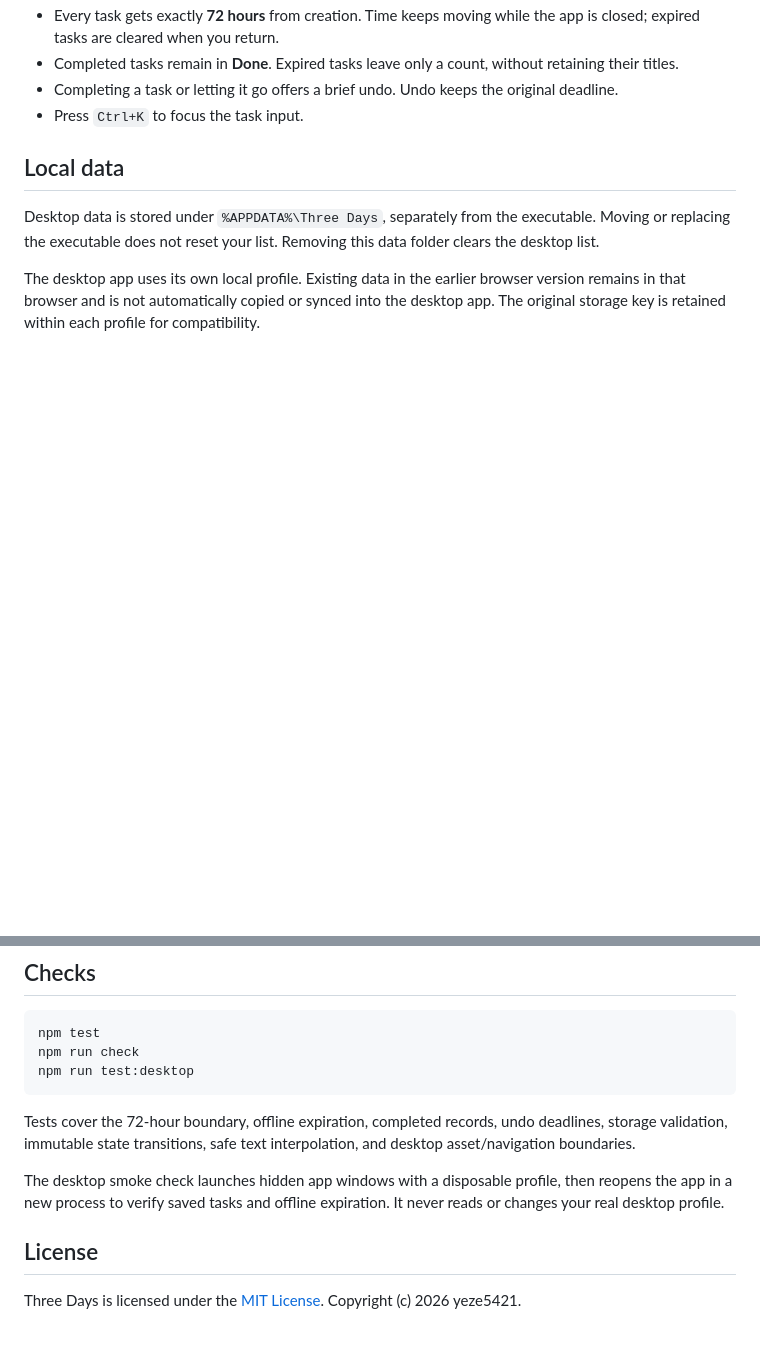
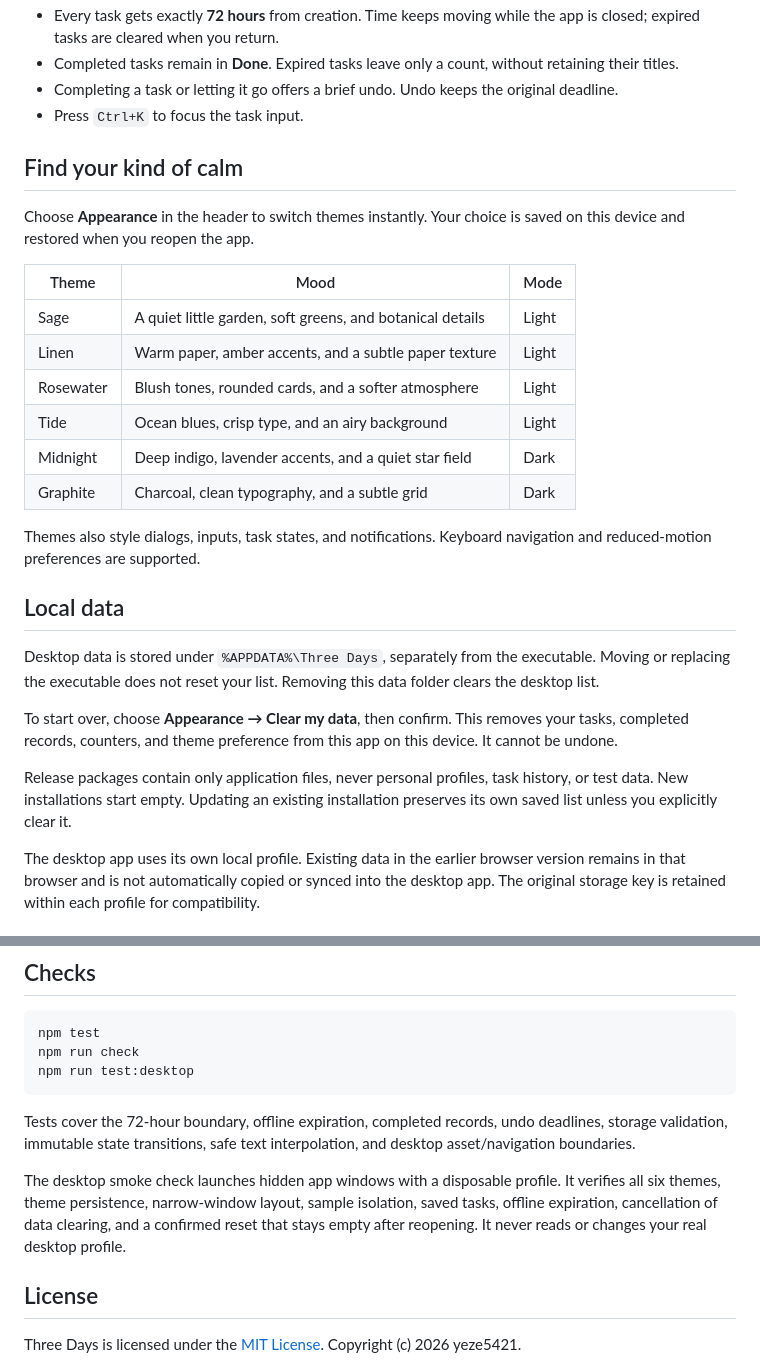
Before and after one commit to yeze5421/sanri-todo, a Markdown page: README.md, 2 parts joined by grey strips. Drawn GitHub-style; blank space fills up the shorter version.

```diff
--- a/README.md
+++ b/README.md
@@ -34,9 +35,28 @@ The app runs in its own window. Closing the window quits the app; opening it aga
 - Completing a task or letting it go offers a brief undo. Undo keeps the original deadline.
 - Press `Ctrl+K` to focus the task input.
 
+## Find your kind of calm
+
+Choose **Appearance** in the header to switch themes instantly. Your choice is saved on this device and restored when you reopen the app.
+
+| Theme | Mood | Mode |
+| --- | --- | --- |
+| Sage | A quiet little garden, soft greens, and botanical details | Light |
+| Linen | Warm paper, amber accents, and a subtle paper texture | Light |
+| Rosewater | Blush tones, rounded cards, and a softer atmosphere | Light |
+| Tide | Ocean blues, crisp type, and an airy background | Light |
+| Midnight | Deep indigo, lavender accents, and a quiet star field | Dark |
+| Graphite | Charcoal, clean typography, and a subtle grid | Dark |
+
+Themes also style dialogs, inputs, task states, and notifications. Keyboard navigation and reduced-motion preferences are supported.
+
 ## Local data
 
 Desktop data is stored under `%APPDATA%\Three Days`, separately from the executable. Moving or replacing the executable does not reset your list. Removing this data folder clears the desktop list.
+
+To start over, choose **Appearance → Clear my data**, then confirm. This removes your tasks, completed records, counters, and theme preference from this app on this device. It cannot be undone.
+
+Release packages contain only application files, never personal profiles, task history, or test data. New installations start empty. Updating an existing installation preserves its own saved list unless you explicitly clear it.
 
 The desktop app uses its own local profile. Existing data in the earlier browser version remains in that browser and is not automatically copied or synced into the desktop app. The original storage key is retained within each profile for compatibility.
 
@@ -71,7 +91,7 @@ npm run test:desktop
 
 Tests cover the 72-hour boundary, offline expiration, completed records, undo deadlines, storage validation, immutable state transitions, safe text interpolation, and desktop asset/navigation boundaries.
 
-The desktop smoke check launches hidden app windows with a disposable profile, then reopens the app in a new process to verify saved tasks and offline expiration. It never reads or changes your real desktop profile.
+The desktop smoke check launches hidden app windows with a disposable profile. It verifies all six themes, theme persistence, narrow-window layout, sample isolation, saved tasks, offline expiration, cancellation of data clearing, and a confirmed reset that stays empty after reopening. It never reads or changes your real desktop profile.
 
 ## License
 
```
Also changed, not shown: other parts of README.md (+9 -8 lines), docs/three-days-demo.gif, 12 other files.
